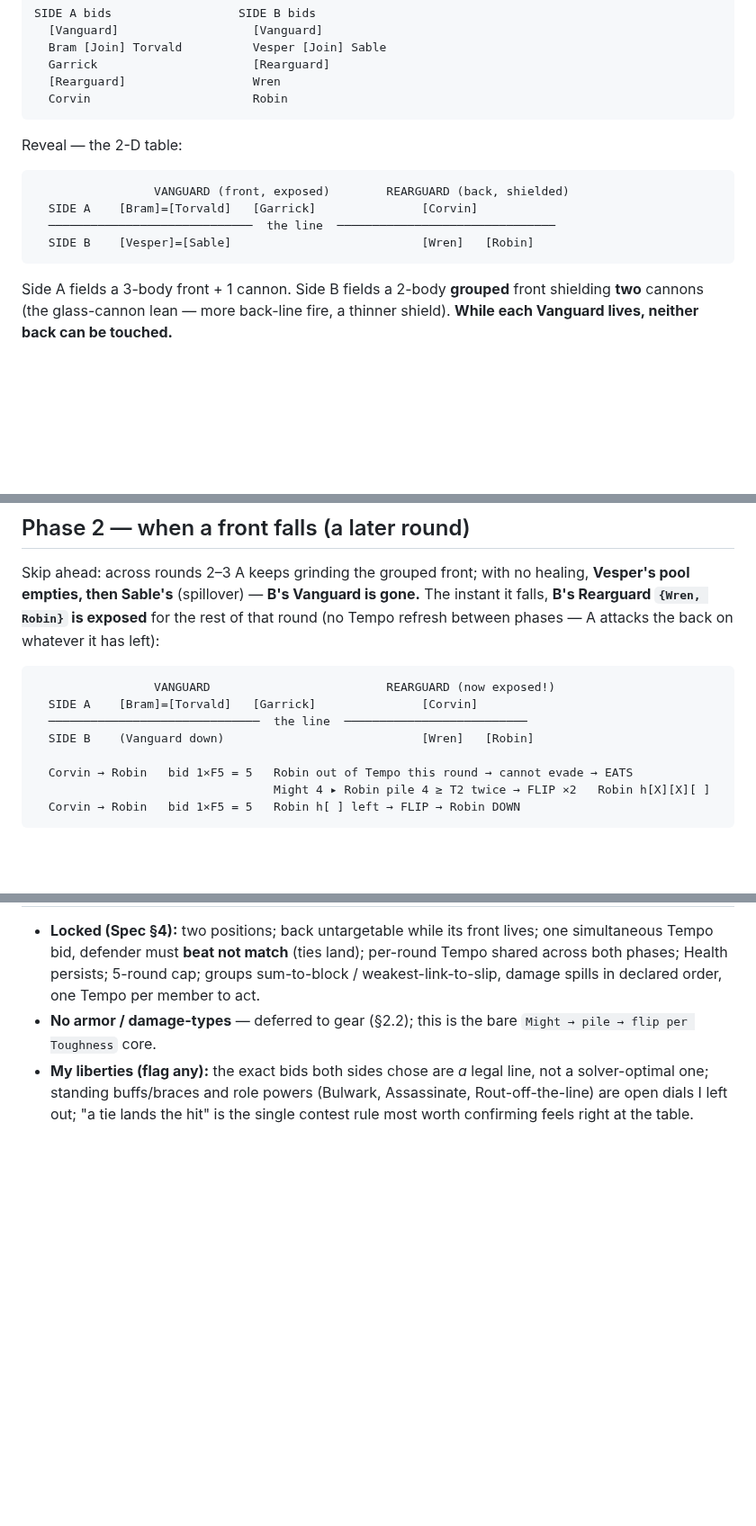
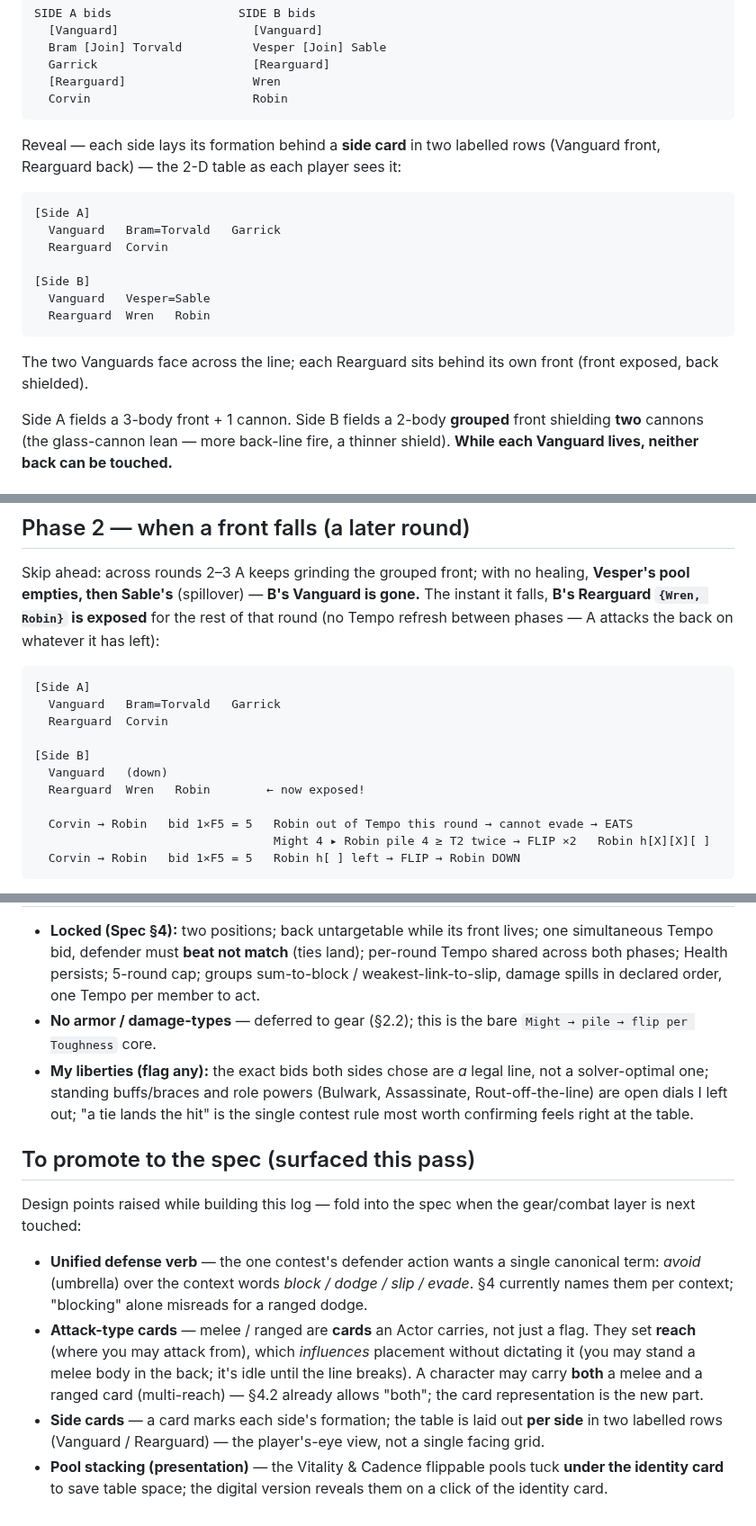
Before and after one commit to SeanShubin/boardgame, a Markdown page: log-driven/brainstorming/card-combat-round-4v4.md, 3 parts joined by grey strips. Shown at 90% size. Rendered like a GitHub page; blank space fills up the shorter version.

Commit message:
combat log

````diff
--- a/log-driven/brainstorming/card-combat-round-4v4.md
+++ b/log-driven/brainstorming/card-combat-round-4v4.md
@@ -63,14 +67,21 @@ SIDE A bids                  SIDE B bids
   Corvin                       Robin
 ```
 
-Reveal — the 2-D table:
+Reveal — each side lays its formation behind a **side card** in two labelled rows
+(Vanguard front, Rearguard back) — the 2-D table as each player sees it:
 
 ```
-                 VANGUARD (front, exposed)        REARGUARD (back, shielded)
-  SIDE A    [Bram]=[Torvald]   [Garrick]               [Corvin]
-  ─────────────────────────────  the line  ───────────────────────────────
-  SIDE B    [Vesper]=[Sable]                           [Wren]   [Robin]
+[Side A]
+  Vanguard   Bram=Torvald   Garrick
+  Rearguard  Corvin
+
+[Side B]
+  Vanguard   Vesper=Sable
+  Rearguard  Wren   Robin
 ```
+
+The two Vanguards face across the line; each Rearguard sits behind its own front
+(front exposed, back shielded).
 
 Side A fields a 3-body front + 1 cannon. Side B fields a 2-body **grouped** front
 shielding **two** cannons (the glass-cannon lean — more back-line fire, a thinner
@@ -147,10 +161,13 @@ instant it falls, **B's Rearguard `{Wren, Robin}` is exposed** for the rest of t
 round (no Tempo refresh between phases — A attacks the back on whatever it has left):
 
 ```
-                 VANGUARD                         REARGUARD (now exposed!)
-  SIDE A    [Bram]=[Torvald]   [Garrick]               [Corvin]
-  ──────────────────────────────  the line  ──────────────────────────
-  SIDE B    (Vanguard down)                            [Wren]   [Robin]
+[Side A]
+  Vanguard   Bram=Torvald   Garrick
+  Rearguard  Corvin
+
+[Side B]
+  Vanguard   (down)
+  Rearguard  Wren   Robin        ← now exposed!
 
   Corvin → Robin   bid 1×F5 = 5   Robin out of Tempo this round → cannot evade → EATS
                                   Might 4 ▸ Robin pile 4 ≥ T2 twice → FLIP ×2   Robin h[X][X][ ]
@@ -178,3 +195,23 @@ breaking the line), Robin would have evaded and lived to fire next round. *That*
   a solver-optimal one; standing buffs/braces and role powers (Bulwark, Assassinate,
   Rout-off-the-line) are open dials I left out; "a tie lands the hit" is the single
   contest rule most worth confirming feels right at the table.
+
+## To promote to the spec (surfaced this pass)
+
+Design points raised while building this log — fold into the spec when the gear/combat
+layer is next touched:
+
+- **Unified defense verb** — the one contest's defender action wants a single canonical
+  term: *avoid* (umbrella) over the context words *block / dodge / slip / evade*. §4
+  currently names them per context; "blocking" alone misreads for a ranged dodge.
+- **Attack-type cards** — melee / ranged are **cards** an Actor carries, not just a flag.
+  They set **reach** (where you may attack from), which *influences* placement without
+  dictating it (you may stand a melee body in the back; it's idle until the line breaks).
+  A character may carry **both** a melee and a ranged card (multi-reach) — §4.2 already
+  allows "both"; the card representation is the new part.
+- **Side cards** — a card marks each side's formation; the table is laid out **per side**
+  in two labelled rows (Vanguard / Rearguard) — the player's-eye view, not a single
+  facing grid.
+- **Pool stacking (presentation)** — the Vitality & Cadence flippable pools tuck **under
+  the identity card** to save table space; the digital version reveals them on a click
+  of the identity card.
````
Also changed, not shown: other parts of log-driven/brainstorming/card-combat-round-4v4.md (+12 -5 lines).
